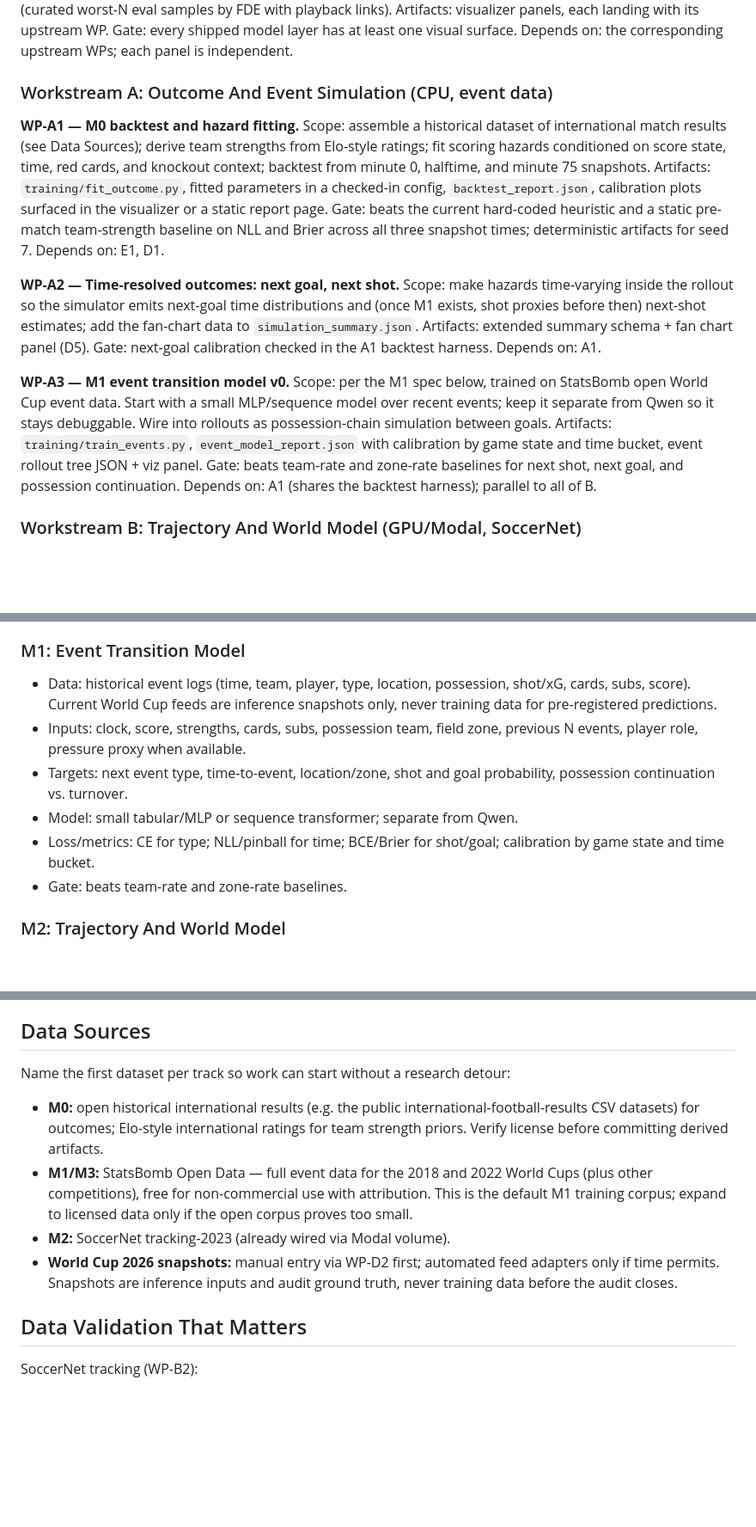
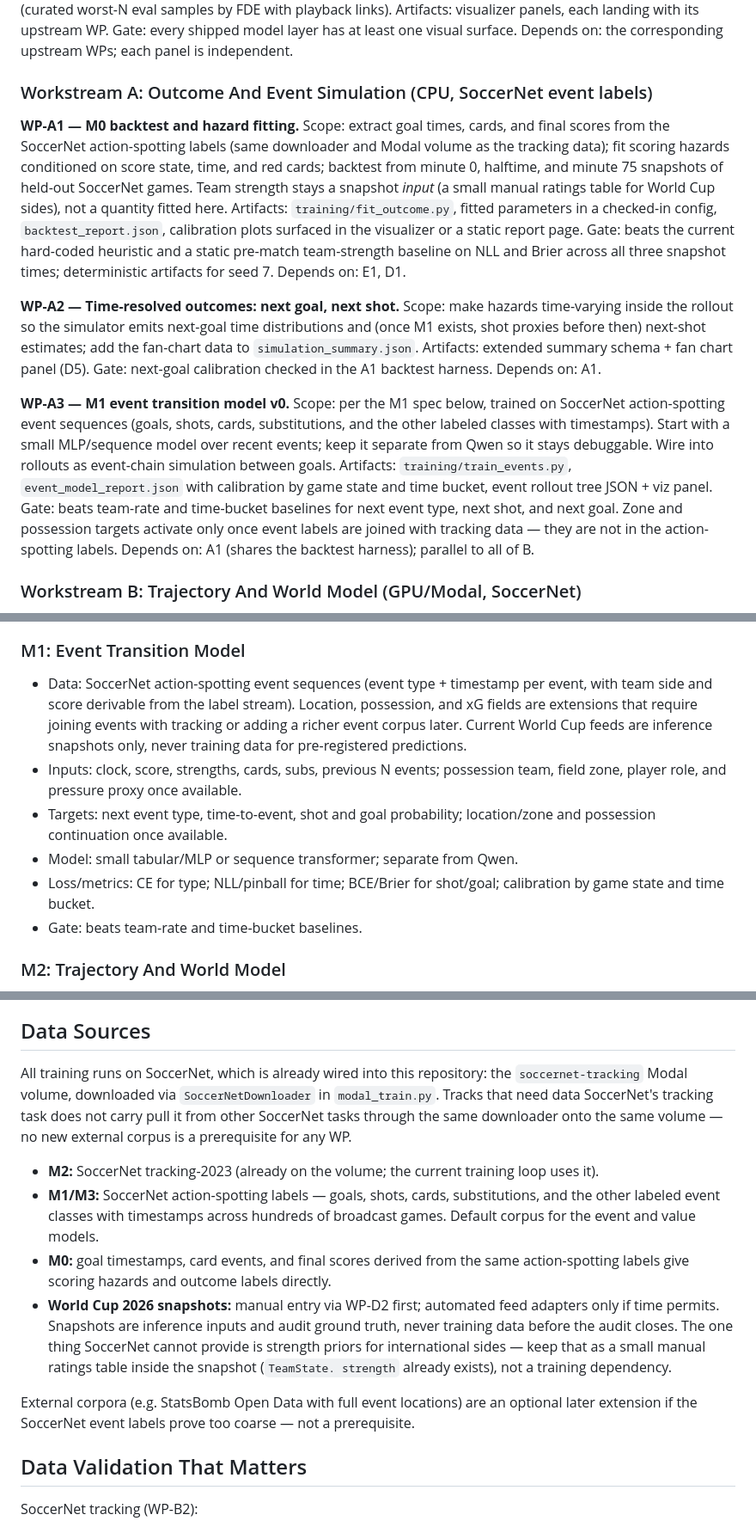
Before and after one commit to deployradiant/rl_trainer, a Markdown page: docs/football_rl_implementation_plan.md, 3 parts joined by grey strips. Shown at 86% size. GitHub-like rendering; blank space fills up the shorter version.

Commit message:
Source all training tracks from SoccerNet data in the repo
Point M0/M1/M3 at SoccerNet action-spotting labels fetched through the
existing downloader and Modal volume instead of external corpora
(StatsBomb, international results). Scope event-model targets to what
those labels carry (type + timestamp), deferring zone/possession
targets until events are joined with tracking. External event corpora
become optional extensions, not prerequisites.

Co-Authored-By: Claude Fable 5 <noreply@anthropic.com>
Claude-Session: https://claude.ai/code/session_01ESgVYjiUtXgoi7sLnDLYfY

```diff
--- a/docs/football_rl_implementation_plan.md
+++ b/docs/football_rl_implementation_plan.md
@@ -196,13 +196,15 @@ Artifacts: visualizer panels, each landing with its upstream WP.
 Gate: every shipped model layer has at least one visual surface.
 Depends on: the corresponding upstream WPs; each panel is independent.
 
-### Workstream A: Outcome And Event Simulation (CPU, event data)
+### Workstream A: Outcome And Event Simulation (CPU, SoccerNet event labels)
 
 **WP-A1 — M0 backtest and hazard fitting.**
-Scope: assemble a historical dataset of international match results (see Data
-Sources); derive team strengths from Elo-style ratings; fit scoring hazards
-conditioned on score state, time, red cards, and knockout context; backtest
-from minute 0, halftime, and minute 75 snapshots.
+Scope: extract goal times, cards, and final scores from the SoccerNet
+action-spotting labels (same downloader and Modal volume as the tracking
+data); fit scoring hazards conditioned on score state, time, and red cards;
+backtest from minute 0, halftime, and minute 75 snapshots of held-out
+SoccerNet games. Team strength stays a snapshot *input* (a small manual
+ratings table for World Cup sides), not a quantity fitted here.
 Artifacts: `training/fit_outcome.py`, fitted parameters in a checked-in config,
 `backtest_report.json`, calibration plots surfaced in the visualizer or a
 static report page.
@@ -220,14 +222,17 @@ Gate: next-goal calibration checked in the A1 backtest harness.
 Depends on: A1.
 
 **WP-A3 — M1 event transition model v0.**
-Scope: per the M1 spec below, trained on StatsBomb open World Cup event data.
-Start with a small MLP/sequence model over recent events; keep it separate
-from Qwen so it stays debuggable. Wire into rollouts as possession-chain
-simulation between goals.
+Scope: per the M1 spec below, trained on SoccerNet action-spotting event
+sequences (goals, shots, cards, substitutions, and the other labeled classes
+with timestamps). Start with a small MLP/sequence model over recent events;
+keep it separate from Qwen so it stays debuggable. Wire into rollouts as
+event-chain simulation between goals.
 Artifacts: `training/train_events.py`, `event_model_report.json` with
 calibration by game state and time bucket, event rollout tree JSON + viz panel.
-Gate: beats team-rate and zone-rate baselines for next shot, next goal, and
-possession continuation.
+Gate: beats team-rate and time-bucket baselines for next event type, next
+shot, and next goal. Zone and possession targets activate only once event
+labels are joined with tracking data — they are not in the action-spotting
+labels.
 Depends on: A1 (shares the backtest harness); parallel to all of B.
 
 ### Workstream B: Trajectory And World Model (GPU/Modal, SoccerNet)
@@ -336,17 +342,20 @@ The per-model specs below are the reference for the WPs above.
 
 ### M1: Event Transition Model
 
-- Data: historical event logs (time, team, player, type, location, possession,
-  shot/xG, cards, subs, score). Current World Cup feeds are inference
-  snapshots only, never training data for pre-registered predictions.
-- Inputs: clock, score, strengths, cards, subs, possession team, field zone,
-  previous N events, player role, pressure proxy when available.
-- Targets: next event type, time-to-event, location/zone, shot and goal
-  probability, possession continuation vs. turnover.
+- Data: SoccerNet action-spotting event sequences (event type + timestamp per
+  event, with team side and score derivable from the label stream). Location,
+  possession, and xG fields are extensions that require joining events with
+  tracking or adding a richer event corpus later. Current World Cup feeds are
+  inference snapshots only, never training data for pre-registered
+  predictions.
+- Inputs: clock, score, strengths, cards, subs, previous N events; possession
+  team, field zone, player role, and pressure proxy once available.
+- Targets: next event type, time-to-event, shot and goal probability;
+  location/zone and possession continuation once available.
 - Model: small tabular/MLP or sequence transformer; separate from Qwen.
 - Loss/metrics: CE for type; NLL/pinball for time; BCE/Brier for shot/goal;
   calibration by game state and time bucket.
-- Gate: beats team-rate and zone-rate baselines.
+- Gate: beats team-rate and time-bucket baselines.
 
 ### M2: Trajectory And World Model
 
@@ -399,20 +408,29 @@ The per-model specs below are the reference for the WPs above.
 
 ## Data Sources
 
-Name the first dataset per track so work can start without a research detour:
+All training runs on SoccerNet, which is already wired into this repository:
+the `soccernet-tracking` Modal volume, downloaded via `SoccerNetDownloader` in
+`modal_train.py`. Tracks that need data SoccerNet's tracking task does not
+carry pull it from other SoccerNet tasks through the same downloader onto the
+same volume — no new external corpus is a prerequisite for any WP.
 
-- **M0:** open historical international results (e.g. the public
-  international-football-results CSV datasets) for outcomes; Elo-style
-  international ratings for team strength priors. Verify license before
-  committing derived artifacts.
-- **M1/M3:** StatsBomb Open Data — full event data for the 2018 and 2022 World
-  Cups (plus other competitions), free for non-commercial use with
-  attribution. This is the default M1 training corpus; expand to licensed data
-  only if the open corpus proves too small.
-- **M2:** SoccerNet tracking-2023 (already wired via Modal volume).
+- **M2:** SoccerNet tracking-2023 (already on the volume; the current training
+  loop uses it).
+- **M1/M3:** SoccerNet action-spotting labels — goals, shots, cards,
+  substitutions, and the other labeled event classes with timestamps across
+  hundreds of broadcast games. Default corpus for the event and value models.
+- **M0:** goal timestamps, card events, and final scores derived from the same
+  action-spotting labels give scoring hazards and outcome labels directly.
 - **World Cup 2026 snapshots:** manual entry via WP-D2 first; automated feed
   adapters only if time permits. Snapshots are inference inputs and audit
-  ground truth, never training data before the audit closes.
+  ground truth, never training data before the audit closes. The one thing
+  SoccerNet cannot provide is strength priors for international sides — keep
+  that as a small manual ratings table inside the snapshot (`TeamState.
+  strength` already exists), not a training dependency.
+
+External corpora (e.g. StatsBomb Open Data with full event locations) are an
+optional later extension if the SoccerNet event labels prove too coarse — not
+a prerequisite.
 
 ## Data Validation That Matters
 
```
Also changed, not shown: other parts of docs/football_rl_implementation_plan.md (+3 -2 lines).
